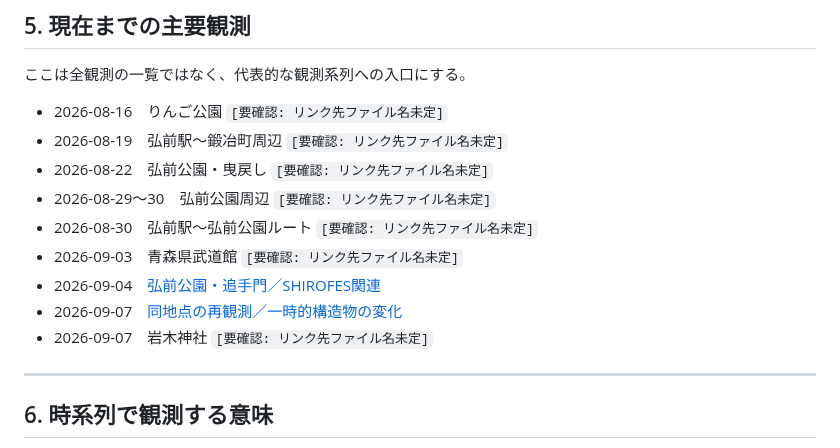
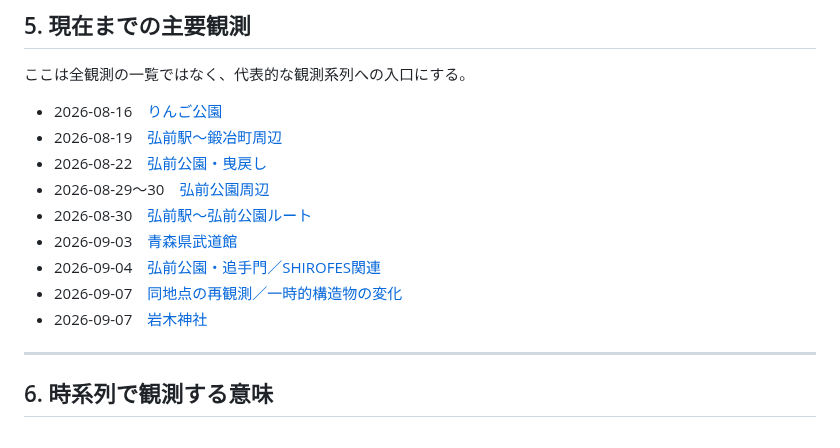
Before and after one commit to yamamotoaomoriski-creator/hirosaki-view, a Markdown page: index.md, the part around the change. GitHub-like rendering.

Commit message:
Link observation entries in Section 5 of index.md to actual files
Replace [要確認: リンク先ファイル名未定] placeholders in Section 5 of index.md with valid Markdown links pointing to actual observation files in observations/, keeping all other text and structure untouched.

Co-authored-by: yamamotoaomoriski-creator <316782195+yamamotoaomoriski-creator@users.noreply.github.com>

```diff
--- a/index.md
+++ b/index.md
@@ -55,15 +55,15 @@ Hirosaki Viewでは、単純な「写真集」ではなく、複数の観測パ
 ## 5. 現在までの主要観測
 ここは全観測の一覧ではなく、代表的な観測系列への入口にする。
 
-* 2026-08-16　りんご公園 `[要確認: リンク先ファイル名未定]`
-* 2026-08-19　弘前駅〜鍛冶町周辺 `[要確認: リンク先ファイル名未定]`
-* 2026-08-22　弘前公園・曳戻し `[要確認: リンク先ファイル名未定]`
-* 2026-08-29〜30　弘前公園周辺 `[要確認: リンク先ファイル名未定]`
-* 2026-08-30　弘前駅〜弘前公園ルート `[要確認: リンク先ファイル名未定]`
-* 2026-09-03　青森県武道館 `[要確認: リンク先ファイル名未定]`
+* 2026-08-16　[りんご公園](observations/Hirosaki-Apple-Park20260816.md)
+* 2026-08-19　[弘前駅〜鍛冶町周辺](observations/Hirosaki-Station-Kajimachi20260819.md)
+* 2026-08-22　[弘前公園・曳戻し](observations/hirosaki-Park20260822.md)
+* 2026-08-29〜30　[弘前公園周辺](observations/hirosaki-Apple-park-20260829.md)
+* 2026-08-30　[弘前駅〜弘前公園ルート](observations/hirosakiekimae-to-hirosakiPark20260830.md)
+* 2026-09-03　[青森県武道館](observations/aomoriken-budokan20260903.md)
 * 2026-09-04　[弘前公園・追手門／SHIROFES関連](observations/shirofes20260904hirosakipark.md)
 * 2026-09-07　[同地点の再観測／一時的構造物の変化](observations/shirofes20260907hirosakipark.md)
-* 2026-09-07　岩木神社 `[要確認: リンク先ファイル名未定]`
+* 2026-09-07　[岩木神社](observations/iwakisan-jinja20260907.md)
 
 
 ---
```
